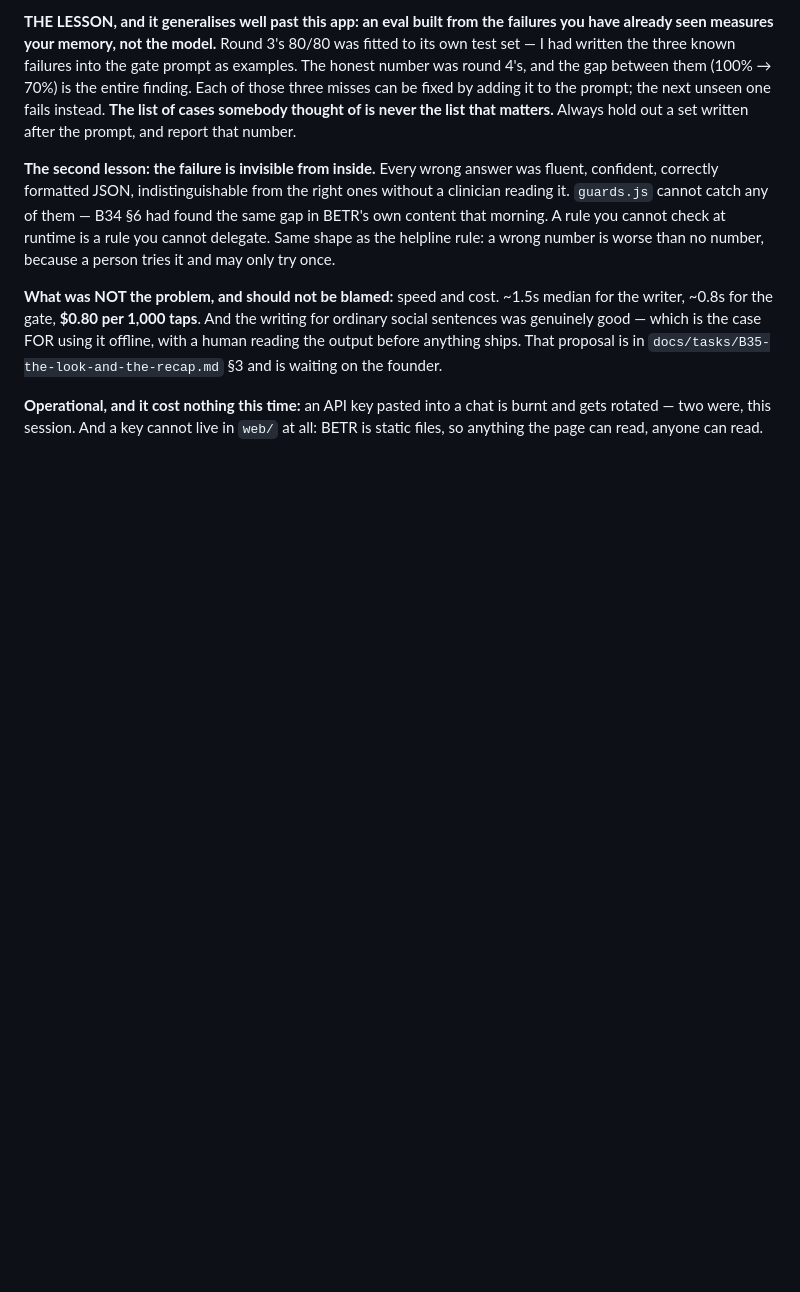
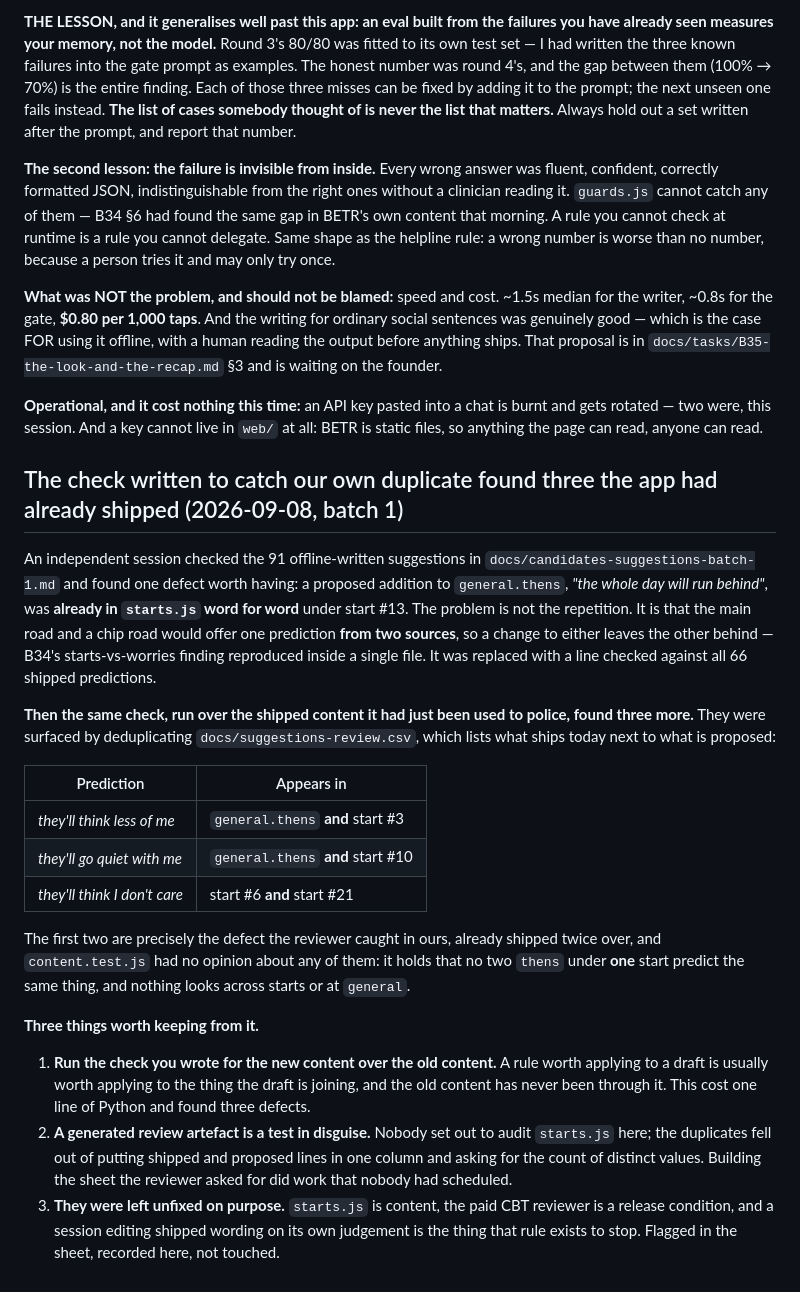
Before and after one commit to richardosborne14/betr, a Markdown page: docs/learnings.md, the part around the change. Drawn GitHub-style; blank space fills up the shorter version.

Commit message:
The duplicate check written to police the new suggestions, turned on the shipped ones, and three it found there
Co-Authored-By: Claude Opus 5 (1M context) <noreply@anthropic.com>

```diff
--- a/docs/learnings.md
+++ b/docs/learnings.md
@@ -694,3 +694,40 @@ output before anything ships. That proposal is in
 **Operational, and it cost nothing this time:** an API key pasted into a chat is burnt and gets
 rotated — two were, this session. And a key cannot live in `web/` at all: BETR is static files,
 so anything the page can read, anyone can read.
+
+## The check written to catch our own duplicate found three the app had already shipped (2026-09-08, batch 1)
+
+An independent session checked the 91 offline-written suggestions in
+`docs/candidates-suggestions-batch-1.md` and found one defect worth having: a proposed addition
+to `general.thens`, *"the whole day will run behind"*, was **already in `starts.js` word for
+word** under start #13. The problem is not the repetition. It is that the main road and a chip
+road would offer one prediction **from two sources**, so a change to either leaves the other
+behind — B34's starts-vs-worries finding reproduced inside a single file. It was replaced with
+a line checked against all 66 shipped predictions.
+
+**Then the same check, run over the shipped content it had just been used to police, found
+three more.** They were surfaced by deduplicating `docs/suggestions-review.csv`, which lists
+what ships today next to what is proposed:
+
+| Prediction | Appears in |
+| --- | --- |
+| *they'll think less of me* | `general.thens` **and** start #3 |
+| *they'll go quiet with me* | `general.thens` **and** start #10 |
+| *they'll think I don't care* | start #6 **and** start #21 |
+
+The first two are precisely the defect the reviewer caught in ours, already shipped twice over,
+and `content.test.js` had no opinion about any of them: it holds that no two `thens` under
+**one** start predict the same thing, and nothing looks across starts or at `general`.
+
+**Three things worth keeping from it.**
+
+1. **Run the check you wrote for the new content over the old content.** A rule worth applying
+   to a draft is usually worth applying to the thing the draft is joining, and the old content
+   has never been through it. This cost one line of Python and found three defects.
+2. **A generated review artefact is a test in disguise.** Nobody set out to audit `starts.js`
+   here; the duplicates fell out of putting shipped and proposed lines in one column and asking
+   for the count of distinct values. Building the sheet the reviewer asked for did work that
+   nobody had scheduled.
+3. **They were left unfixed on purpose.** `starts.js` is content, the paid CBT reviewer is a
+   release condition, and a session editing shipped wording on its own judgement is the thing
+   that rule exists to stop. Flagged in the sheet, recorded here, not touched.
```
Also changed, not shown: docs/NEXT-SESSION.md (+10 -8 lines).
